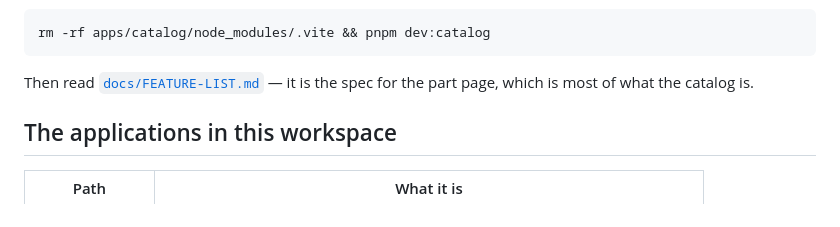
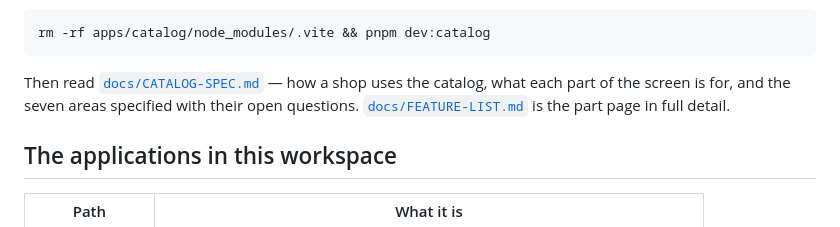
Before and after one commit to toolpath/toolpath-template, a Markdown page: README.md, the part around the change. Rendered like a GitHub page.

````diff
--- a/README.md
+++ b/README.md
@@ -103,8 +103,10 @@ dependencies and the page goes black. If that happens:
 rm -rf apps/catalog/node_modules/.vite && pnpm dev:catalog
 ```
 
-Then read [`docs/FEATURE-LIST.md`](docs/FEATURE-LIST.md) — it is the spec for
-the part page, which is most of what the catalog is.
+Then read [`docs/CATALOG-SPEC.md`](docs/CATALOG-SPEC.md) — how a shop uses the
+catalog, what each part of the screen is for, and the seven areas specified with
+their open questions. [`docs/FEATURE-LIST.md`](docs/FEATURE-LIST.md) is the part
+page in full detail.
 
 ## The applications in this workspace
 
````
Also changed, not shown: AGENTS.md (+6 -2 lines), docs/CATALOG-SPEC.md (added, +559 -0 lines).
